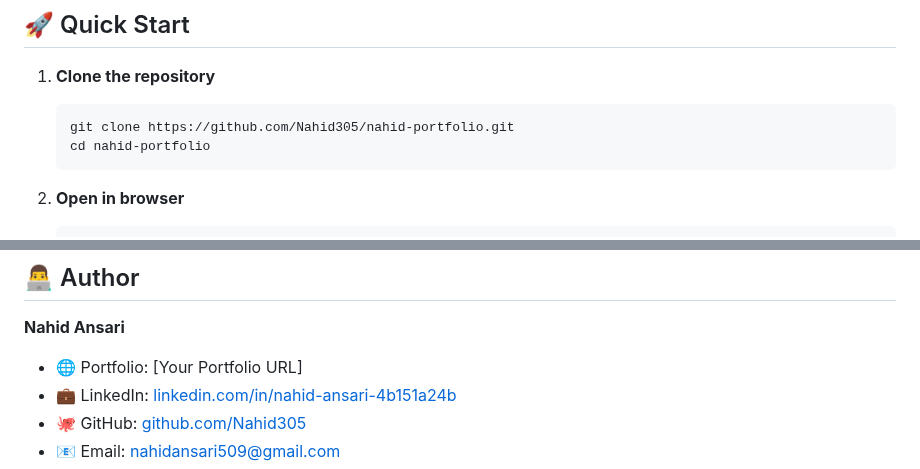
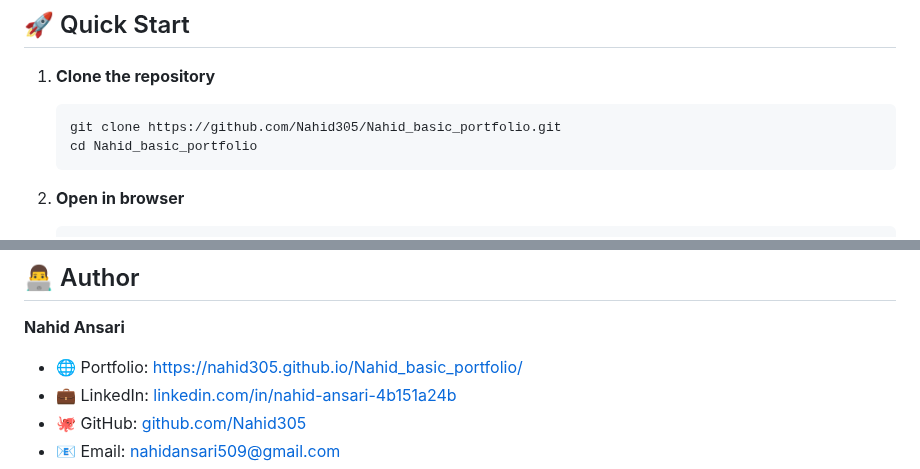
Before and after one commit to Nahid305/Nahid_basic_portfolio, a Markdown page: README.md, 2 parts joined by grey strips. Rendered like a GitHub page.

Commit message:
Update README with correct repository URLs and live demo link

````diff
--- a/README.md
+++ b/README.md
@@ -65,8 +65,8 @@ nahid-portfolio/
 
 1. **Clone the repository**
    ```bash
-   git clone https://github.com/Nahid305/nahid-portfolio.git
-   cd nahid-portfolio
+   git clone https://github.com/Nahid305/Nahid_basic_portfolio.git
+   cd Nahid_basic_portfolio
    ```
 
 2. **Open in browser**
@@ -217,7 +217,7 @@ This project is licensed under the MIT License - see the [LICENSE](LICENSE) file
 ## 👨‍💻 Author
 
 **Nahid Ansari**
-- 🌐 Portfolio: [Your Portfolio URL]
+- 🌐 Portfolio: [https://nahid305.github.io/Nahid_basic_portfolio/](https://nahid305.github.io/Nahid_basic_portfolio/)
 - 💼 LinkedIn: [linkedin.com/in/nahid-ansari-4b151a24b](https://www.linkedin.com/in/nahid-ansari-4b151a24b/)
 - 🐙 GitHub: [github.com/Nahid305](https://github.com/Nahid305)
 - 📧 Email: nahidansari509@gmail.com
````
Also changed, not shown: other parts of README.md (+1 -1 lines).
